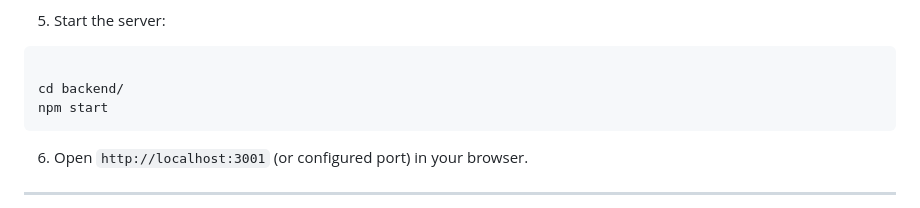
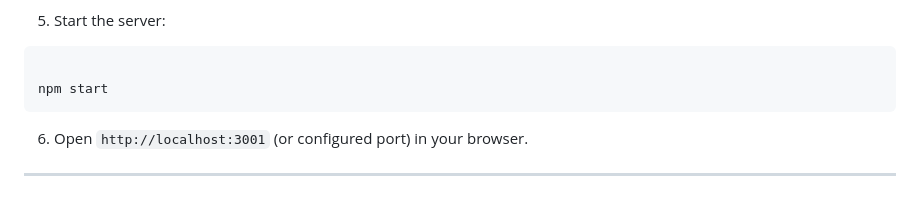
Before and after one commit to arziiann/LiveChat, a Markdown page: README.md, the part around the change. GitHub-like rendering.

````diff
--- a/README.md
+++ b/README.md
@@ -100,7 +100,6 @@ DB_NAME=your_db_name
 
 ```bash
 
-cd backend/
 npm start
 ```
 
````
